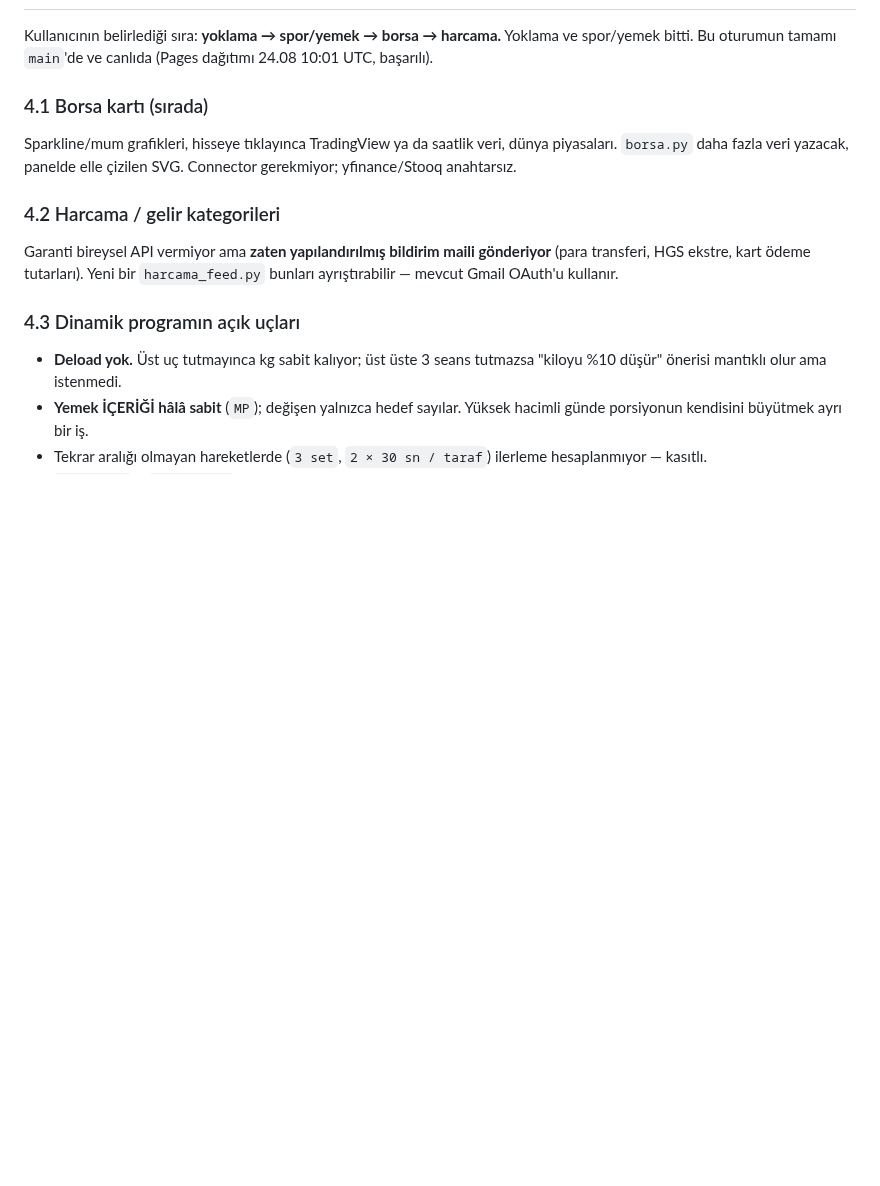
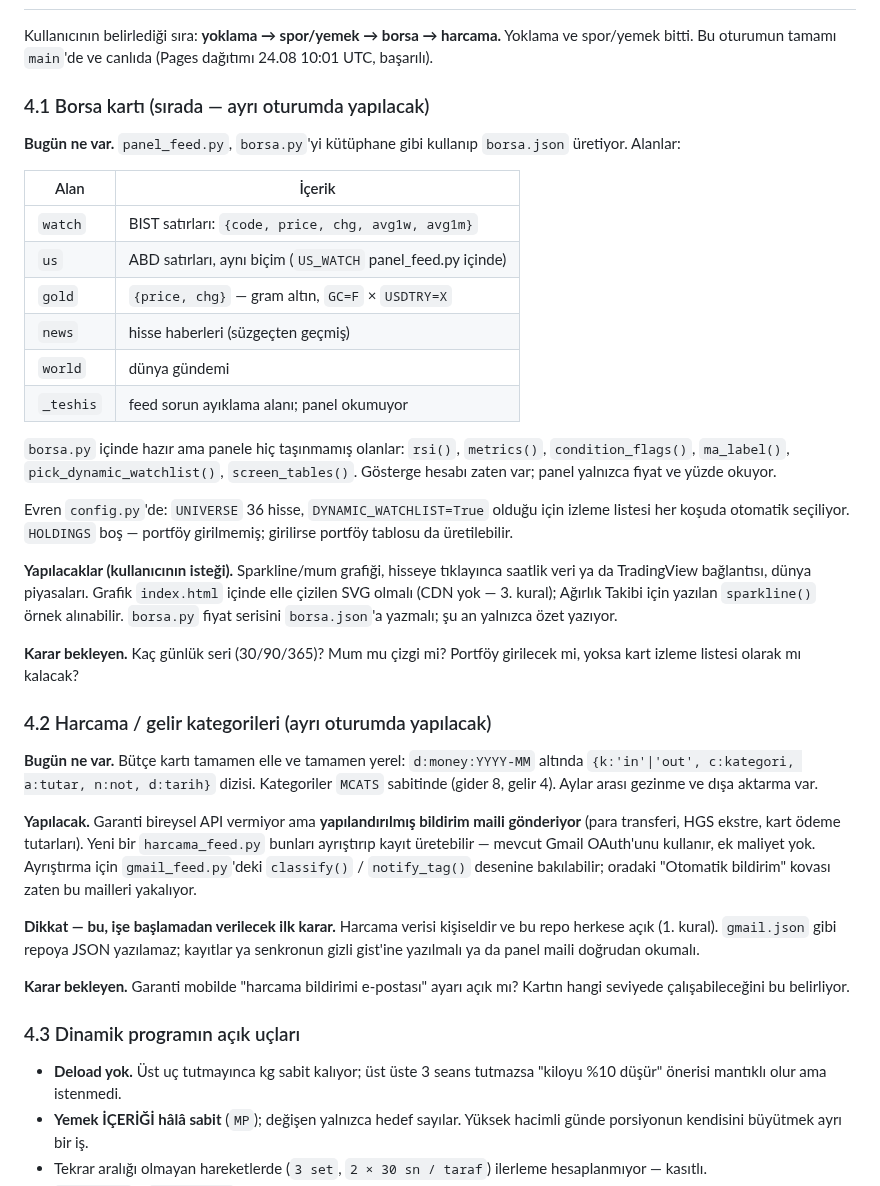
Before and after one commit to dogukandurukan/panel, a Markdown page: DEVAM.md, the part around the change. GitHub-like rendering; blank space fills up the shorter version.

Commit message:
DEVAM.md: borsa ve harcama bölümleri devir için genişletildi
İki iş ayrı oturumda yapılacak. Bölümler artık mevcut durumu dosya ve
fonksiyon adlarıyla anlatıyor: borsa.json alanları, borsa.py'de hazır olup
panele taşınmamış gösterge fonksiyonları, config.py evreni; bütçe kartının
d:money biçimi ve MCATS kategorileri.

Harcama tarafına 1. kural uyarısı eklendi: repo public, harcama verisi
gmail.json gibi repoya yazılamaz — gizli gist ya da doğrudan okuma.

Co-Authored-By: Claude Opus 5 <noreply@anthropic.com>
Claude-Session: https://claude.ai/code/session_01YJ8j2pGqooGqcCEnJuJFyX

```diff
--- a/DEVAM.md
+++ b/DEVAM.md
@@ -170,15 +170,60 @@ Kullanıcının belirlediği sıra: **yoklama → spor/yemek → borsa → harca
 Yoklama ve spor/yemek bitti. Bu oturumun tamamı `main`'de ve canlıda
 (Pages dağıtımı 24.08 10:01 UTC, başarılı).
 
-### 4.1 Borsa kartı (sırada)
-Sparkline/mum grafikleri, hisseye tıklayınca TradingView ya da saatlik veri,
-dünya piyasaları. `borsa.py` daha fazla veri yazacak, panelde elle çizilen SVG.
-Connector gerekmiyor; yfinance/Stooq anahtarsız.
+### 4.1 Borsa kartı (sırada — ayrı oturumda yapılacak)
 
-### 4.2 Harcama / gelir kategorileri
-Garanti bireysel API vermiyor ama **zaten yapılandırılmış bildirim maili
-gönderiyor** (para transferi, HGS ekstre, kart ödeme tutarları). Yeni bir
-`harcama_feed.py` bunları ayrıştırabilir — mevcut Gmail OAuth'u kullanır.
+**Bugün ne var.** `panel_feed.py`, `borsa.py`'yi kütüphane gibi kullanıp
+`borsa.json` üretiyor. Alanlar:
+
+| Alan | İçerik |
+|---|---|
+| `watch` | BIST satırları: `{code, price, chg, avg1w, avg1m}` |
+| `us` | ABD satırları, aynı biçim (`US_WATCH` panel_feed.py içinde) |
+| `gold` | `{price, chg}` — gram altın, `GC=F` × `USDTRY=X` |
+| `news` | hisse haberleri (süzgeçten geçmiş) |
+| `world` | dünya gündemi |
+| `_teshis` | feed sorun ayıklama alanı; panel okumuyor |
+
+`borsa.py` içinde hazır ama panele hiç taşınmamış olanlar: `rsi()`,
+`metrics()`, `condition_flags()`, `ma_label()`, `pick_dynamic_watchlist()`,
+`screen_tables()`. Gösterge hesabı zaten var; panel yalnızca fiyat ve yüzde
+okuyor.
+
+Evren `config.py`'de: `UNIVERSE` 36 hisse, `DYNAMIC_WATCHLIST=True` olduğu
+için izleme listesi her koşuda otomatik seçiliyor. `HOLDINGS` boş — portföy
+girilmemiş; girilirse portföy tablosu da üretilebilir.
+
+**Yapılacaklar (kullanıcının isteği).** Sparkline/mum grafiği, hisseye
+tıklayınca saatlik veri ya da TradingView bağlantısı, dünya piyasaları.
+Grafik `index.html` içinde elle çizilen SVG olmalı (CDN yok — 3. kural);
+Ağırlık Takibi için yazılan `sparkline()` örnek alınabilir. `borsa.py` fiyat
+serisini `borsa.json`'a yazmalı; şu an yalnızca özet yazıyor.
+
+**Karar bekleyen.** Kaç günlük seri (30/90/365)? Mum mu çizgi mi? Portföy
+girilecek mi, yoksa kart izleme listesi olarak mı kalacak?
+
+### 4.2 Harcama / gelir kategorileri (ayrı oturumda yapılacak)
+
+**Bugün ne var.** Bütçe kartı tamamen elle ve tamamen yerel:
+`d:money:YYYY-MM` altında `{k:'in'|'out', c:kategori, a:tutar, n:not, d:tarih}`
+dizisi. Kategoriler `MCATS` sabitinde (gider 8, gelir 4). Aylar arası gezinme
+ve dışa aktarma var.
+
+**Yapılacak.** Garanti bireysel API vermiyor ama **yapılandırılmış bildirim
+maili gönderiyor** (para transferi, HGS ekstre, kart ödeme tutarları). Yeni bir
+`harcama_feed.py` bunları ayrıştırıp kayıt üretebilir — mevcut Gmail OAuth'unu
+kullanır, ek maliyet yok. Ayrıştırma için `gmail_feed.py`'deki `classify()` /
+`notify_tag()` desenine bakılabilir; oradaki "Otomatik bildirim" kovası zaten
+bu mailleri yakalıyor.
+
+**Dikkat — bu, işe başlamadan verilecek ilk karar.** Harcama verisi kişiseldir
+ve bu repo herkese açık (1. kural). `gmail.json` gibi repoya JSON yazılamaz;
+kayıtlar ya senkronun gizli gist'ine yazılmalı ya da panel maili doğrudan
+okumalı.
+
+**Karar bekleyen.** Garanti mobilde "harcama bildirimi e-postası" ayarı açık
+mı? Kartın hangi seviyede çalışabileceğini bu belirliyor.
+
 
 ### 4.3 Dinamik programın açık uçları
 - **Deload yok.** Üst uç tutmayınca kg sabit kalıyor; üst üste 3 seans
```
